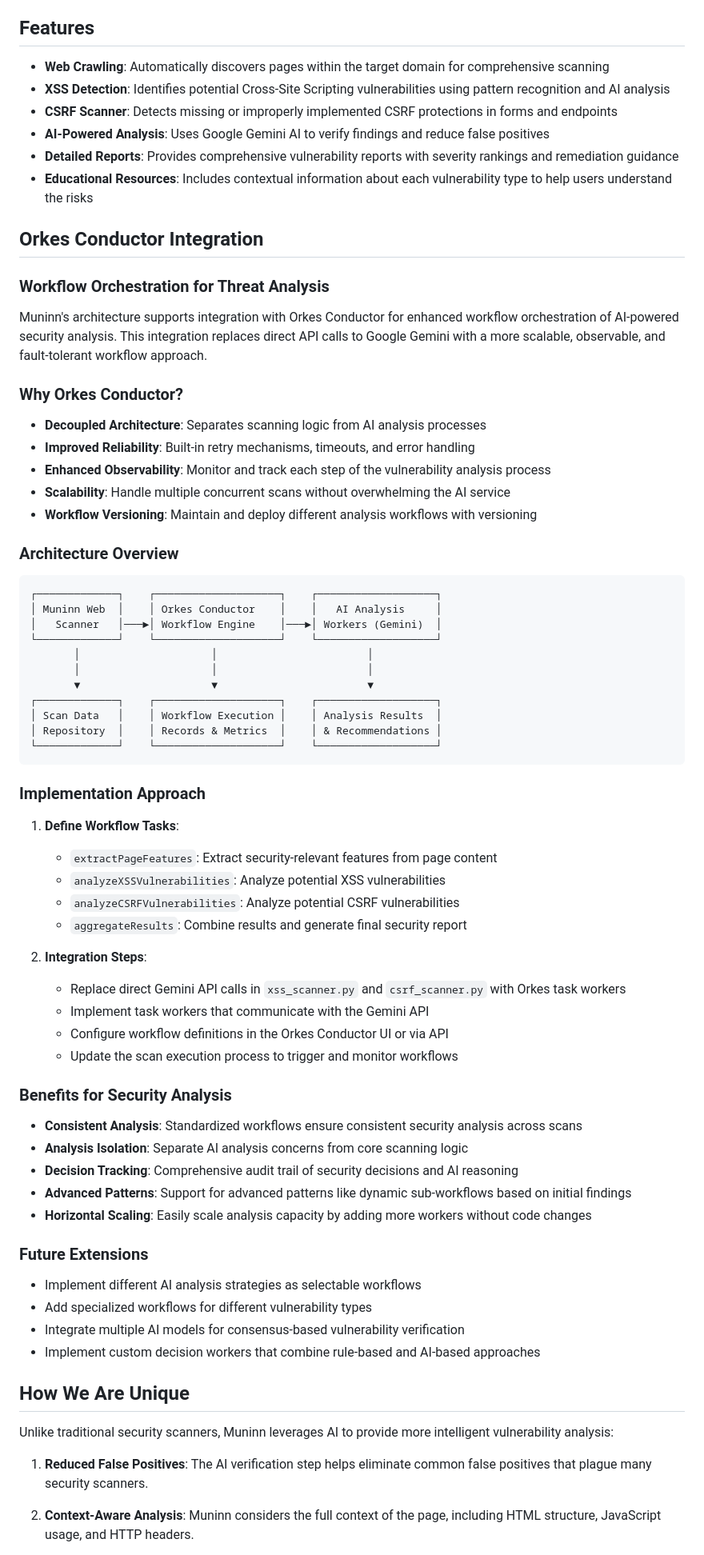
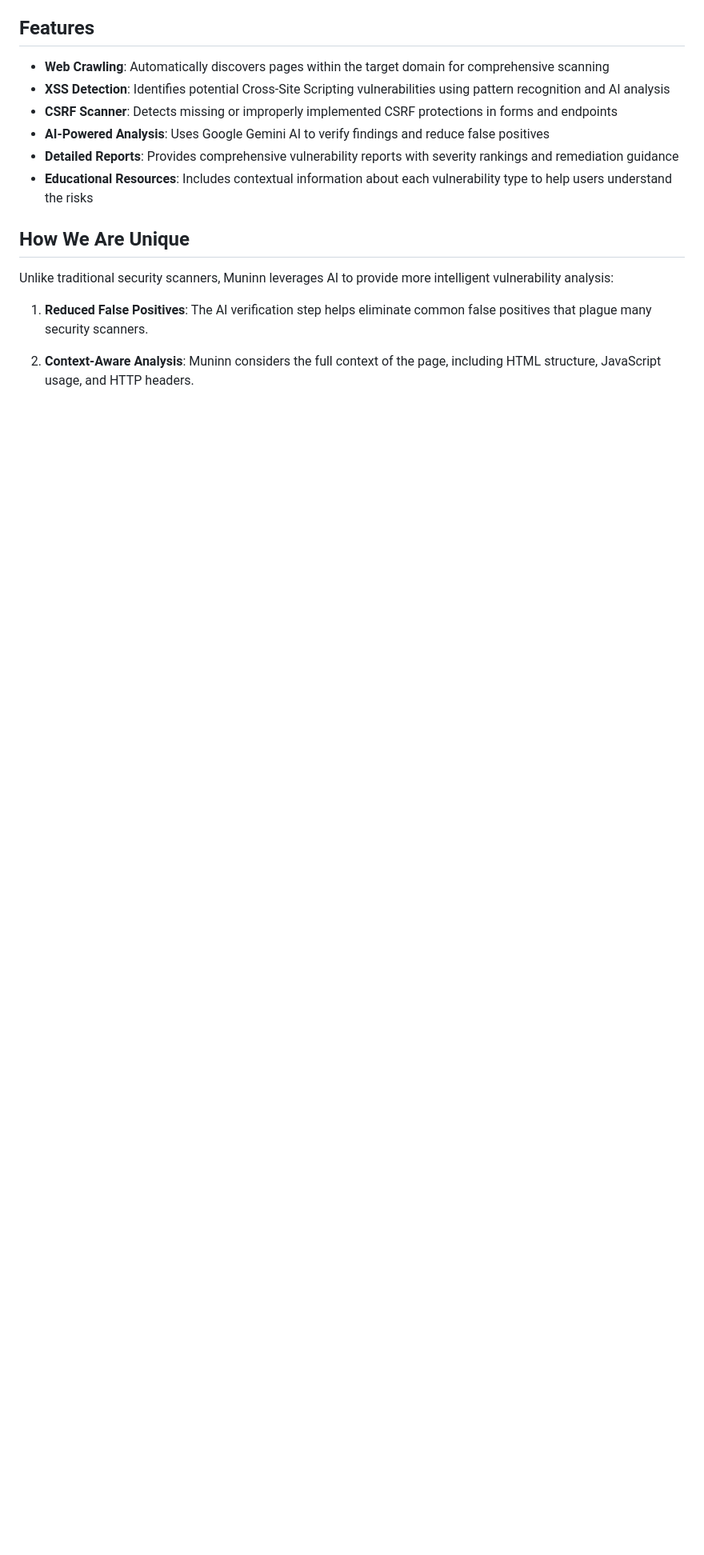
Before and after one commit to arivvid27/Salazar, a Markdown page: README.md, the part around the change. Shown at 80% size. GitHub-like rendering; blank space fills up the shorter version.

Commit message:
Revert "orkes"
This reverts commit 51d45eece66b66e65c5b533d2a14a52f87c18197.

````diff
--- a/README.md
+++ b/README.md
@@ -81,65 +81,6 @@ Muninn's CSRF scanner evaluates the implementation of protection mechanisms and
 - **AI-Powered Analysis**: Uses Google Gemini AI to verify findings and reduce false positives
 - **Detailed Reports**: Provides comprehensive vulnerability reports with severity rankings and remediation guidance
 - **Educational Resources**: Includes contextual information about each vulnerability type to help users understand the risks
-
-## Orkes Conductor Integration
-
-### Workflow Orchestration for Threat Analysis
-
-Muninn's architecture supports integration with Orkes Conductor for enhanced workflow orchestration of AI-powered security analysis. This integration replaces direct API calls to Google Gemini with a more scalable, observable, and fault-tolerant workflow approach.
-
-### Why Orkes Conductor?
-
-- **Decoupled Architecture**: Separates scanning logic from AI analysis processes
-- **Improved Reliability**: Built-in retry mechanisms, timeouts, and error handling
-- **Enhanced Observability**: Monitor and track each step of the vulnerability analysis process
-- **Scalability**: Handle multiple concurrent scans without overwhelming the AI service
-- **Workflow Versioning**: Maintain and deploy different analysis workflows with versioning
-
-### Architecture Overview
-
-```
-┌─────────────┐    ┌────────────────────┐    ┌───────────────────┐
-│ Muninn Web  │    │ Orkes Conductor    │    │   AI Analysis     │
-│   Scanner   │───►│ Workflow Engine    │───►│ Workers (Gemini)  │
-└─────────────┘    └────────────────────┘    └───────────────────┘
-       │                     │                        │
-       │                     │                        │
-       ▼                     ▼                        ▼
-┌─────────────┐    ┌────────────────────┐    ┌───────────────────┐
-│ Scan Data   │    │ Workflow Execution │    │ Analysis Results  │
-│ Repository  │    │ Records & Metrics  │    │ & Recommendations │
-└─────────────┘    └────────────────────┘    └───────────────────┘
-```
-
-### Implementation Approach
-
-1. **Define Workflow Tasks**:
-   - `extractPageFeatures`: Extract security-relevant features from page content
-   - `analyzeXSSVulnerabilities`: Analyze potential XSS vulnerabilities
-   - `analyzeCSRFVulnerabilities`: Analyze potential CSRF vulnerabilities
-   - `aggregateResults`: Combine results and generate final security report
-
-2. **Integration Steps**:
-   - Replace direct Gemini API calls in `xss_scanner.py` and `csrf_scanner.py` with Orkes task workers
-   - Implement task workers that communicate with the Gemini API
-   - Configure workflow definitions in the Orkes Conductor UI or via API
-   - Update the scan execution process to trigger and monitor workflows
-
-### Benefits for Security Analysis
-
-- **Consistent Analysis**: Standardized workflows ensure consistent security analysis across scans
-- **Analysis Isolation**: Separate AI analysis concerns from core scanning logic
-- **Decision Tracking**: Comprehensive audit trail of security decisions and AI reasoning
-- **Advanced Patterns**: Support for advanced patterns like dynamic sub-workflows based on initial findings
-- **Horizontal Scaling**: Easily scale analysis capacity by adding more workers without code changes
-
-### Future Extensions
-
-- Implement different AI analysis strategies as selectable workflows
-- Add specialized workflows for different vulnerability types
-- Integrate multiple AI models for consensus-based vulnerability verification
-- Implement custom decision workers that combine rule-based and AI-based approaches
 
 ## How We Are Unique
 
````
